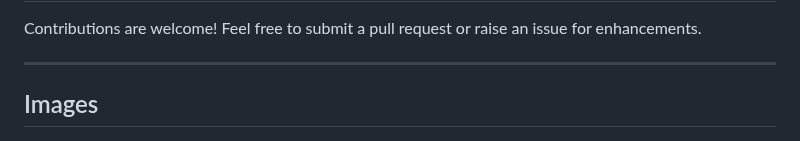
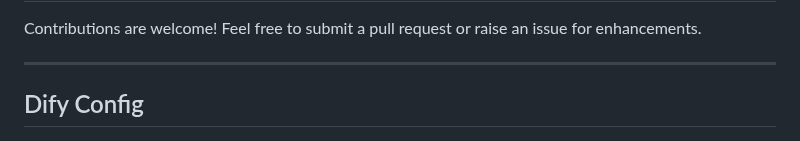
Before and after one commit to Rishabhcodes65536/AI_COMPLIANCE, a Markdown page: README.md, the part around the change. Rendered like a GitHub page.

Commit message:
update readme ft.2024 last commits

```diff
--- a/README.md
+++ b/README.md
@@ -145,6 +145,6 @@ Contributions are welcome! Feel free to submit a pull request or raise an issue
 
 ---
 
-## Images
+## Dify Config
 
 ![Configuration Pipeline](./config.png)
```
